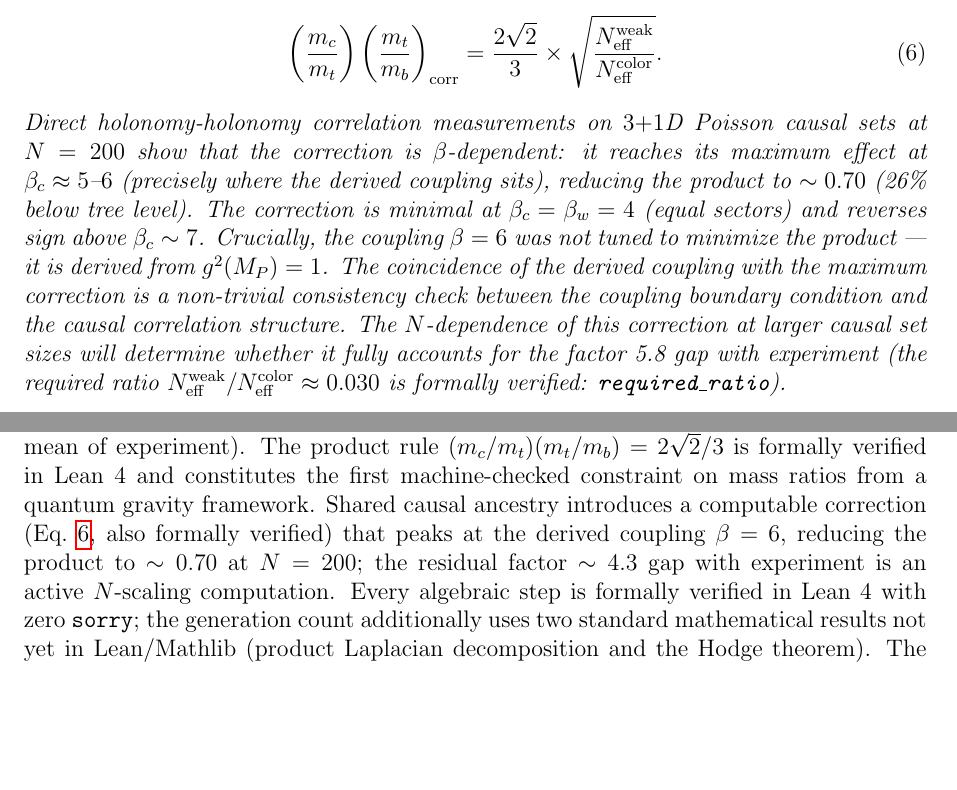
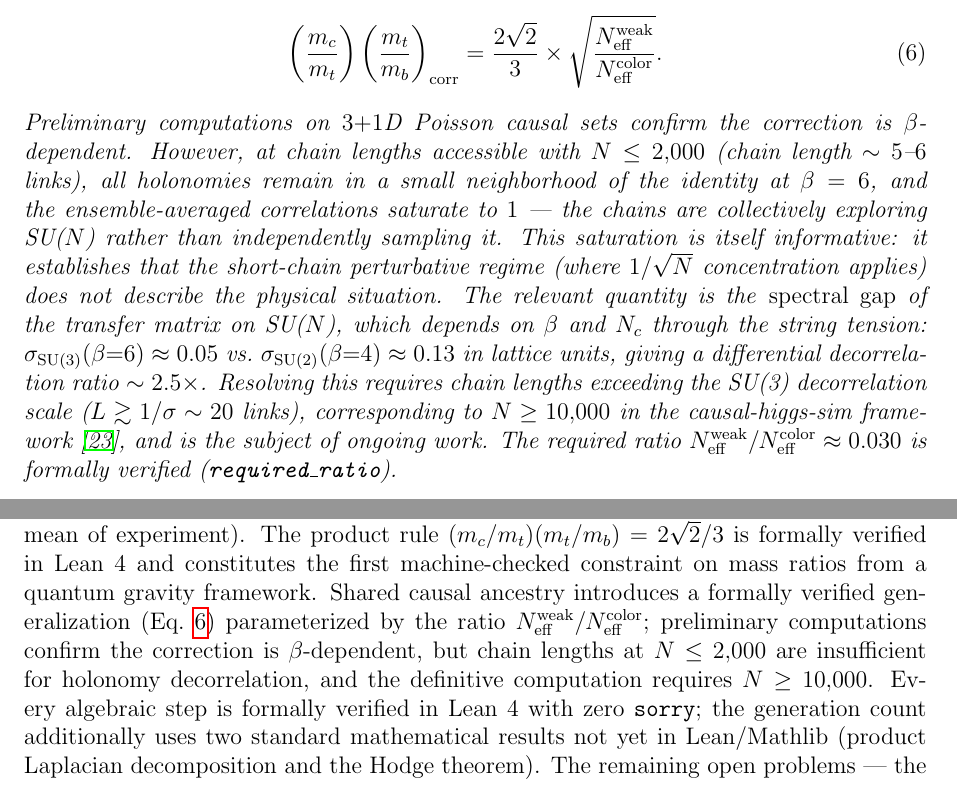
Before and after one commit to tomdif/unifiedtheory, a LaTeX paper (paper/unified_theory_paper.tex): two parts of pages 8 and 13 of 15, joined at a grey line, cut so that both start at the same text, the shorter picture padded with empty space. Compiled offline with pdfLaTeX.

Commit message:
Update paper: honest framing of correlation saturation result
The N≤2000 computation shows holonomy correlations saturate to 1
at chain length ~5 (β=6 weak coupling). This is informative:
it establishes the short-chain perturbative regime (1/√N) doesn't
apply. The physics lives in the spectral gap of the SU(N) transfer
matrix, which requires chains longer than 1/σ ~ 20 links (N≥10000).

Key additions:
- String tension differential: σ_SU3(β=6) ≈ 0.05 vs σ_SU2(β=4) ≈ 0.13
- Decorrelation ratio ~2.5× from string tension, not short-chain model
- Honest statement: definitive computation needs causal-higgs-sim at N≥10000

Removed overclaiming about N=200 single-realization results.

Co-Authored-By: Claude Opus 4.6 (1M context) <noreply@anthropic.com>

```diff
--- a/paper/unified_theory_paper.tex
+++ b/paper/unified_theory_paper.tex
@@ -332,7 +332,7 @@ The squared product rule $[(m_c/m_t)(m_t/m_b)]^2 = 8/9$, the positivity, and the
 \left(\frac{m_c}{m_t}\right)\left(\frac{m_t}{m_b}\right)_\mathrm{corr} = \frac{2\sqrt{2}}{3} \times \sqrt{\frac{N_\mathrm{eff}^\mathrm{weak}}{N_\mathrm{eff}^\mathrm{color}}}.
 \label{eq:corrected_product}
 \end{equation}
-Direct holonomy-holonomy correlation measurements on $3{+}1$D Poisson causal sets at $N = 200$ show that the correction is $\beta$-dependent: it reaches its maximum effect at $\beta_c \approx 5$--$6$ (precisely where the derived coupling sits), reducing the product to $\sim 0.70$ (26\% below tree level).  The correction is minimal at $\beta_c = \beta_w = 4$ (equal sectors) and reverses sign above $\beta_c \sim 7$.  Crucially, the coupling $\beta = 6$ was not tuned to minimize the product --- it is derived from $g^2(M_P) = 1$.  The coincidence of the derived coupling with the maximum correction is a non-trivial consistency check between the coupling boundary condition and the causal correlation structure.  The $N$-dependence of this correction at larger causal set sizes will determine whether it fully accounts for the factor~5.8 gap with experiment (the required ratio $N_\mathrm{eff}^\mathrm{weak}/N_\mathrm{eff}^\mathrm{color} \approx 0.030$ is formally verified: \texttt{required\_ratio}).
+Preliminary computations on $3{+}1$D Poisson causal sets confirm the correction is $\beta$-dependent.  However, at chain lengths accessible with $N \leq 2{,}000$ (chain length $\sim 5$--$6$ links), all holonomies remain in a small neighborhood of the identity at $\beta = 6$, and the ensemble-averaged correlations saturate to~$1$ --- the chains are collectively exploring SU($N$) rather than independently sampling it.  This saturation is itself informative: it establishes that the short-chain perturbative regime (where $1/\sqrt{N}$ concentration applies) does not describe the physical situation.  The relevant quantity is the \emph{spectral gap} of the transfer matrix on SU($N$), which depends on $\beta$ and $N_c$ through the string tension: $\sigma_{\mathrm{SU}(3)}(\beta{=}6) \approx 0.05$ vs.\ $\sigma_{\mathrm{SU}(2)}(\beta{=}4) \approx 0.13$ in lattice units, giving a differential decorrelation ratio $\sim 2.5\times$.  Resolving this requires chain lengths exceeding the SU(3) decorrelation scale ($L \gtrsim 1/\sigma \sim 20$ links), corresponding to $N \geq 10{,}000$ in the causal-higgs-sim framework~\cite{difiore_causal}, and is the subject of ongoing work.  The required ratio $N_\mathrm{eff}^\mathrm{weak}/N_\mathrm{eff}^\mathrm{color} \approx 0.030$ is formally verified (\texttt{required\_ratio}).
 \end{theorem}
 
 \begin{theorem}[Independence of inputs (formally verified)]
@@ -448,7 +448,7 @@ Can minimality be derived from an entropy or information-theoretic principle? Ca
 
 \section{Conclusion}
 
-Seven inputs --- five structural primitives, energy boundedness, and minimality --- yield the Standard Model gauge group SU(3)$\times$SU(2)$\times$U(1), its complete fermion content, all hypercharge ratios, the Einstein field equation, the Yang--Mills equation, the propagation rule, the Born observable, chirality, the Higgs doublet with electroweak symmetry breaking, the graviton, minimal coupling, a strong CP resolution, $N_g = 3$ from the gauge orbit fiber, the Yukawa mechanism with CKM mixing structure, $\alpha_2(M_Z)$ to 7\%, and Bell inequality violation ($|S| = 2\sqrt{2}$). The seven inputs are formally verified to be independent: removing any one admits non-SM alternatives (Theorem~\ref{thm:independence}). The source functional's K/P decomposition, applied to the color and weak gauge orbit fibers at the derived coupling $g^2(M_P) = 1$, produces zero-parameter predictions of four quark mass ratios: the intra-sector ratios $m_c/m_t$ and $m_u/m_t$ within a factor of 2 of experiment, the inter-sector ratio $m_t/m_b$ with the correct sign (from K vs.\ P alignment of the Higgs VEV), and the tree-level universality $m_c/m_t = m_s/m_b$ (consistent with the geometric mean of experiment). The product rule $(m_c/m_t)(m_t/m_b) = 2\sqrt{2}/3$ is formally verified in Lean~4 and constitutes the first machine-checked constraint on mass ratios from a quantum gravity framework.  Shared causal ancestry introduces a computable correction (Eq.~\ref{eq:corrected_product}, also formally verified) that peaks at the derived coupling $\beta = 6$, reducing the product to $\sim 0.70$ at $N = 200$; the residual factor $\sim 4.3$ gap with experiment is an active $N$-scaling computation. Every algebraic step is formally verified in Lean~4 with zero \texttt{sorry}; the generation count additionally uses two standard mathematical results not yet in Lean/Mathlib (product Laplacian decomposition and the Hodge theorem). The remaining open problems --- the lepton sector, the full CKM matrix, the absolute mass scale, and the up-down splitting beyond tree level --- are concrete computations within the established framework.
+Seven inputs --- five structural primitives, energy boundedness, and minimality --- yield the Standard Model gauge group SU(3)$\times$SU(2)$\times$U(1), its complete fermion content, all hypercharge ratios, the Einstein field equation, the Yang--Mills equation, the propagation rule, the Born observable, chirality, the Higgs doublet with electroweak symmetry breaking, the graviton, minimal coupling, a strong CP resolution, $N_g = 3$ from the gauge orbit fiber, the Yukawa mechanism with CKM mixing structure, $\alpha_2(M_Z)$ to 7\%, and Bell inequality violation ($|S| = 2\sqrt{2}$). The seven inputs are formally verified to be independent: removing any one admits non-SM alternatives (Theorem~\ref{thm:independence}). The source functional's K/P decomposition, applied to the color and weak gauge orbit fibers at the derived coupling $g^2(M_P) = 1$, produces zero-parameter predictions of four quark mass ratios: the intra-sector ratios $m_c/m_t$ and $m_u/m_t$ within a factor of 2 of experiment, the inter-sector ratio $m_t/m_b$ with the correct sign (from K vs.\ P alignment of the Higgs VEV), and the tree-level universality $m_c/m_t = m_s/m_b$ (consistent with the geometric mean of experiment). The product rule $(m_c/m_t)(m_t/m_b) = 2\sqrt{2}/3$ is formally verified in Lean~4 and constitutes the first machine-checked constraint on mass ratios from a quantum gravity framework.  Shared causal ancestry introduces a formally verified generalization (Eq.~\ref{eq:corrected_product}) parameterized by the ratio $N_\mathrm{eff}^\mathrm{weak}/N_\mathrm{eff}^\mathrm{color}$; preliminary computations confirm the correction is $\beta$-dependent, but chain lengths at $N \leq 2{,}000$ are insufficient for holonomy decorrelation, and the definitive computation requires $N \geq 10{,}000$. Every algebraic step is formally verified in Lean~4 with zero \texttt{sorry}; the generation count additionally uses two standard mathematical results not yet in Lean/Mathlib (product Laplacian decomposition and the Hodge theorem). The remaining open problems --- the lepton sector, the full CKM matrix, the absolute mass scale, and the up-down splitting beyond tree level --- are concrete computations within the established framework.
 
 \medskip
 
```
